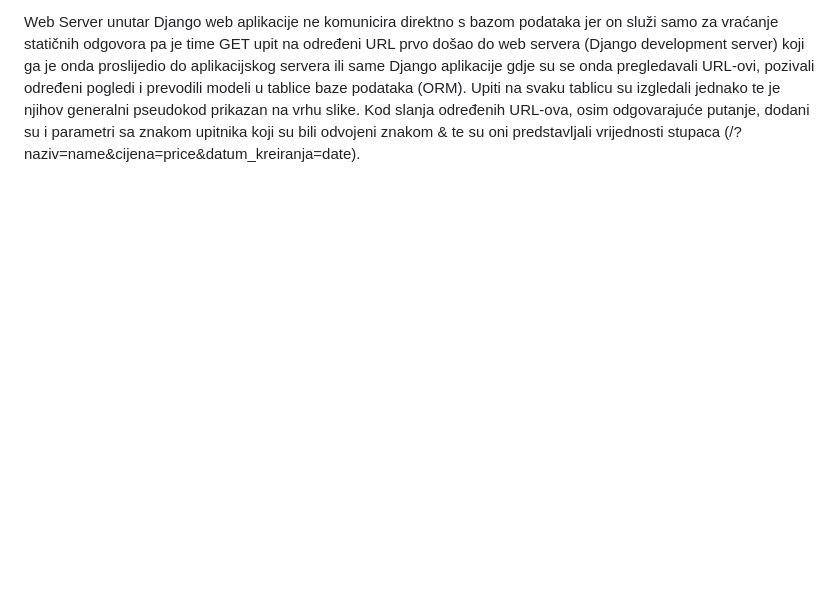
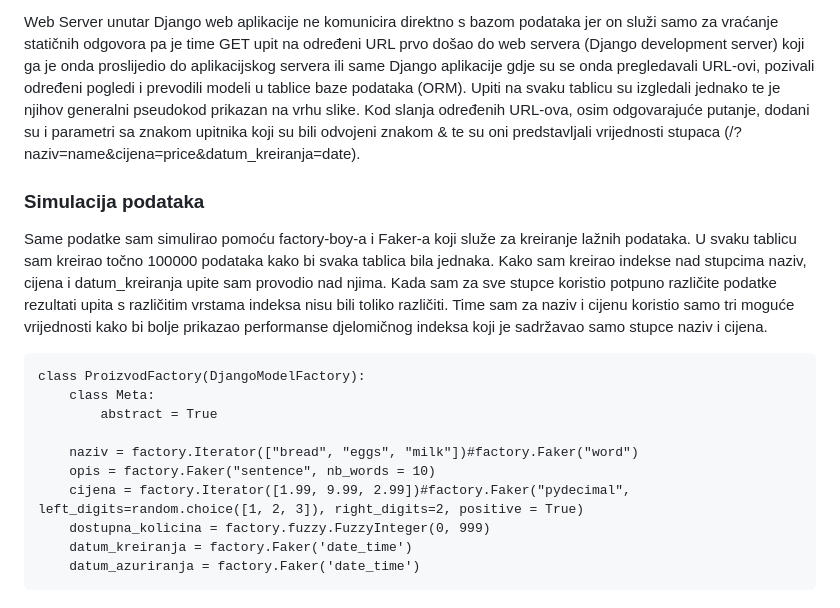
Before and after one commit to T30M47/Experimental-work---Concatenated-index, a Markdown page: benchmark_report.md, the part around the change. Rendered like a GitHub page; blank space fills up the shorter version.

````diff
--- a/benchmark_report.md
+++ b/benchmark_report.md
@@ -42,3 +42,20 @@ Ti ab testovi su zapravo bili slani na URL koji su pokretali nove poglede unutar
 
 Web Server unutar Django web aplikacije ne komunicira direktno s bazom podataka jer on služi samo za vraćanje statičnih odgovora pa je time GET upit na određeni URL prvo došao do web servera (Django development server) koji ga je onda proslijedio do aplikacijskog servera ili same Django aplikacije gdje su se onda pregledavali URL-ovi, pozivali određeni pogledi i prevodili modeli u tablice baze podataka (ORM).
 Upiti na svaku tablicu su izgledali jednako te je njihov generalni pseudokod prikazan na vrhu slike. Kod slanja određenih URL-ova, osim odgovarajuće putanje, dodani su i parametri sa znakom upitnika koji su bili odvojeni znakom & te su oni predstavljali vrijednosti stupaca (/?naziv=name&cijena=price&datum_kreiranja=date).
+
+### Simulacija podataka
+
+Same podatke sam simulirao pomoću factory-boy-a i Faker-a koji služe za kreiranje lažnih podataka. U svaku tablicu sam kreirao točno 100000 podataka kako bi svaka tablica bila jednaka. Kako sam kreirao indekse nad stupcima naziv, cijena i datum_kreiranja upite sam provodio nad njima. Kada sam za sve stupce koristio potpuno različite podatke rezultati upita s različitim vrstama indeksa nisu bili toliko različiti. Time sam za naziv i cijenu koristio samo tri moguće vrijednosti kako bi bolje prikazao performanse djelomičnog indeksa koji je sadržavao samo stupce naziv i cijena.
+
+```
+class ProizvodFactory(DjangoModelFactory):
+    class Meta:
+        abstract = True
+
+    naziv = factory.Iterator(["bread", "eggs", "milk"])#factory.Faker("word")
+    opis = factory.Faker("sentence", nb_words = 10)
+    cijena = factory.Iterator([1.99, 9.99, 2.99])#factory.Faker("pydecimal", left_digits=random.choice([1, 2, 3]), right_digits=2, positive = True)
+    dostupna_kolicina = factory.fuzzy.FuzzyInteger(0, 999)
+    datum_kreiranja = factory.Faker('date_time')
+    datum_azuriranja = factory.Faker('date_time')
+```
````
